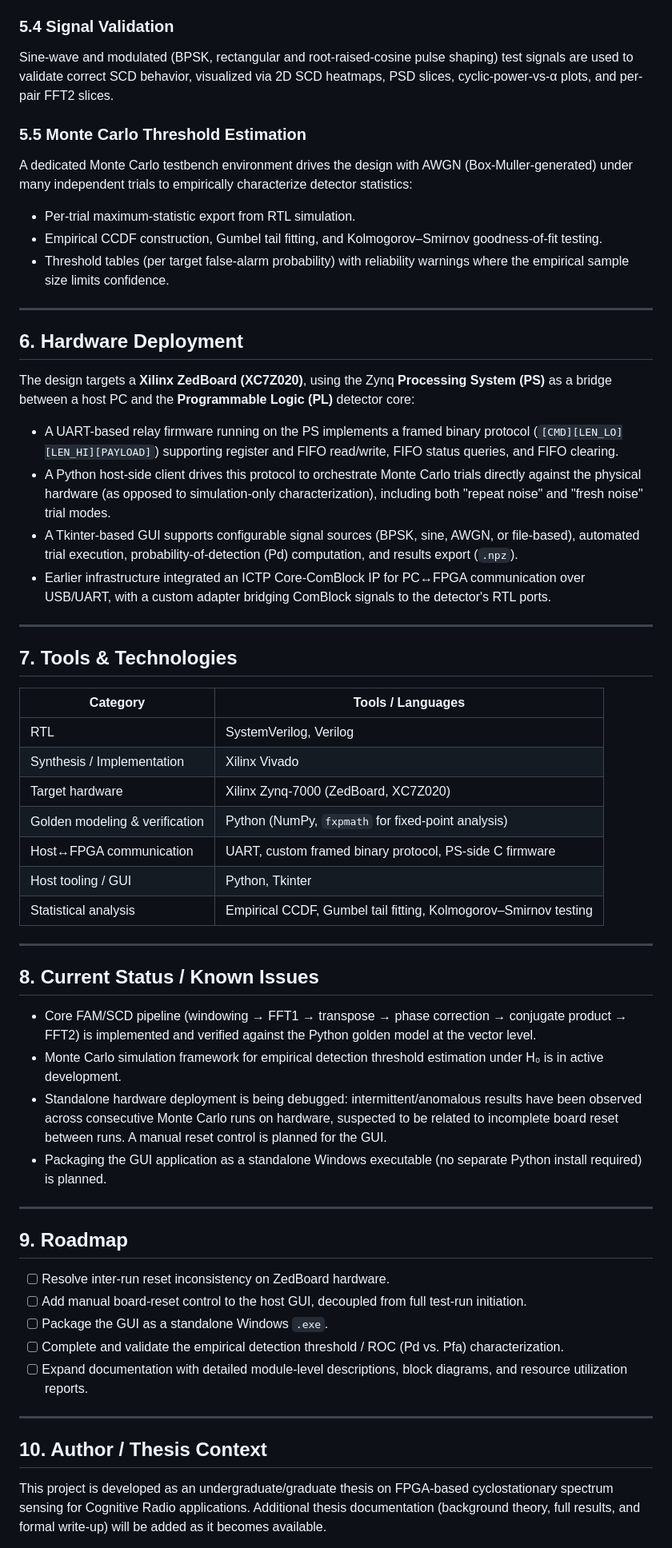
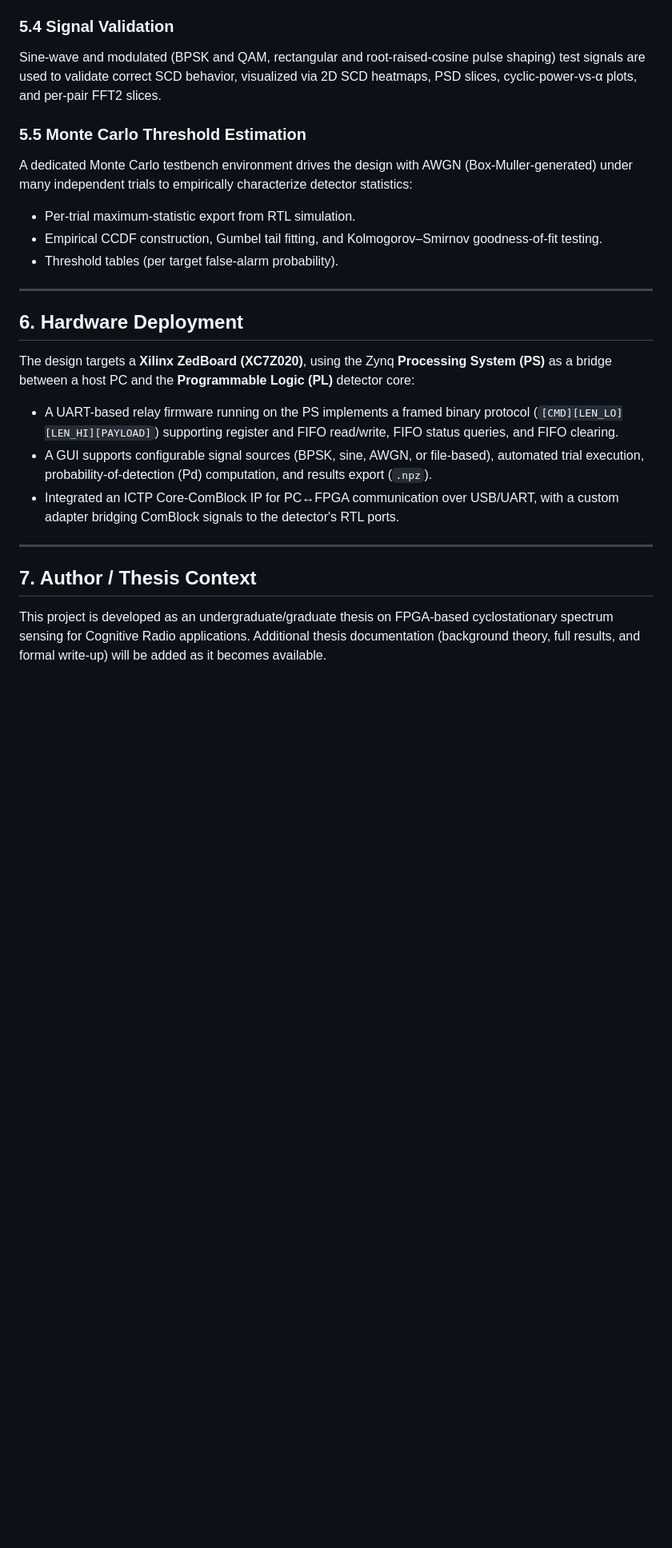
Before and after one commit to gzadkiel/cr_cylo, a Markdown page: README.md, the part around one of its changes. Shown at 80% size. GitHub-like rendering; blank space fills up the shorter version.

Commit message:
Revise README for clarity and updates
Updated the README to clarify project goals, repository structure, and verification methodology. Adjusted details regarding the golden model and hardware deployment.

```diff
--- a/README.md
+++ b/README.md
@@ -91,13 +85,13 @@ Individual SystemVerilog modules (e.g., the input windowing block) have matching
 A SystemVerilog testbench monitor captures internal signals during Vivado simulation and compares them against the golden model's dumped vectors to catch discrepancies at each pipeline stage rather than only at the final output.
 
 ### 5.4 Signal Validation
-Sine-wave and modulated (BPSK, rectangular and root-raised-cosine pulse shaping) test signals are used to validate correct SCD behavior, visualized via 2D SCD heatmaps, PSD slices, cyclic-power-vs-α plots, and per-pair FFT2 slices.
+Sine-wave and modulated (BPSK and QAM, rectangular and root-raised-cosine pulse shaping) test signals are used to validate correct SCD behavior, visualized via 2D SCD heatmaps, PSD slices, cyclic-power-vs-α plots, and per-pair FFT2 slices.
 
 ### 5.5 Monte Carlo Threshold Estimation
 A dedicated Monte Carlo testbench environment drives the design with AWGN (Box-Muller-generated) under many independent trials to empirically characterize detector statistics:
 - Per-trial maximum-statistic export from RTL simulation.
 - Empirical CCDF construction, Gumbel tail fitting, and Kolmogorov–Smirnov goodness-of-fit testing.
-- Threshold tables (per target false-alarm probability) with reliability warnings where the empirical sample size limits confidence.
+- Threshold tables (per target false-alarm probability).
 
 ---
 
@@ -106,46 +100,12 @@ A dedicated Monte Carlo testbench environment drives the design with AWGN (Box-M
 The design targets a **Xilinx ZedBoard (XC7Z020)**, using the Zynq **Processing System (PS)** as a bridge between a host PC and the **Programmable Logic (PL)** detector core:
 
 - A UART-based relay firmware running on the PS implements a framed binary protocol (`[CMD][LEN_LO][LEN_HI][PAYLOAD]`) supporting register and FIFO read/write, FIFO status queries, and FIFO clearing.
-- A Python host-side client drives this protocol to orchestrate Monte Carlo trials directly against the physical hardware (as opposed to simulation-only characterization), including both "repeat noise" and "fresh noise" trial modes.
-- A Tkinter-based GUI supports configurable signal sources (BPSK, sine, AWGN, or file-based), automated trial execution, probability-of-detection (Pd) computation, and results export (`.npz`).
-- Earlier infrastructure integrated an ICTP Core-ComBlock IP for PC↔FPGA communication over USB/UART, with a custom adapter bridging ComBlock signals to the detector's RTL ports.
+- A GUI supports configurable signal sources (BPSK, sine, AWGN, or file-based), automated trial execution, probability-of-detection (Pd) computation, and results export (`.npz`).
+- Integrated an ICTP Core-ComBlock IP for PC↔FPGA communication over USB/UART, with a custom adapter bridging ComBlock signals to the detector's RTL ports.
 
 ---
 
-## 7. Tools & Technologies
-
-| Category | Tools / Languages |
-|---|---|
-| RTL | SystemVerilog, Verilog |
-| Synthesis / Implementation | Xilinx Vivado |
-| Target hardware | Xilinx Zynq-7000 (ZedBoard, XC7Z020) |
-| Golden modeling & verification | Python (NumPy, `fxpmath` for fixed-point analysis) |
-| Host↔FPGA communication | UART, custom framed binary protocol, PS-side C firmware |
-| Host tooling / GUI | Python, Tkinter |
-| Statistical analysis | Empirical CCDF, Gumbel tail fitting, Kolmogorov–Smirnov testing |
-
----
-
-## 8. Current Status / Known Issues
-
-- Core FAM/SCD pipeline (windowing → FFT1 → transpose → phase correction → conjugate product → FFT2) is implemented and verified against the Python golden model at the vector level.
-- Monte Carlo simulation framework for empirical detection threshold estimation under H₀ is in active development.
-- Standalone hardware deployment is being debugged: intermittent/anomalous results have been observed across consecutive Monte Carlo runs on hardware, suspected to be related to incomplete board reset between runs. A manual reset control is planned for the GUI.
-- Packaging the GUI application as a standalone Windows executable (no separate Python install required) is planned.
-
----
-
-## 9. Roadmap
-
-- [ ] Resolve inter-run reset inconsistency on ZedBoard hardware.
-- [ ] Add manual board-reset control to the host GUI, decoupled from full test-run initiation.
-- [ ] Package the GUI as a standalone Windows `.exe`.
-- [ ] Complete and validate the empirical detection threshold / ROC (Pd vs. Pfa) characterization.
-- [ ] Expand documentation with detailed module-level descriptions, block diagrams, and resource utilization reports.
-
----
-
-## 10. Author / Thesis Context
+## 7. Author / Thesis Context
 
 This project is developed as an undergraduate/graduate thesis on FPGA-based cyclostationary spectrum sensing for Cognitive Radio applications. Additional thesis documentation (background theory, full results, and formal write-up) will be added as it becomes available.
 
```
Also changed, not shown: other parts of README.md (+7 -21 lines).
